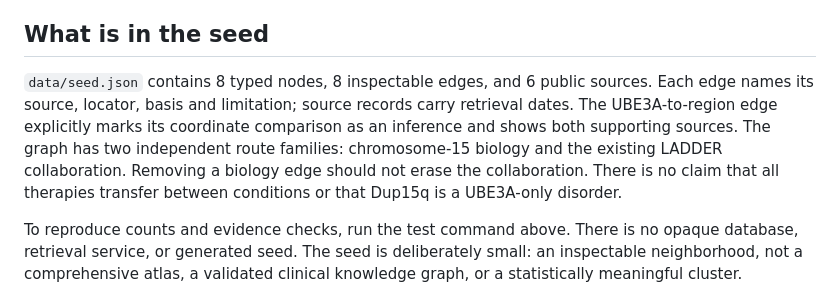
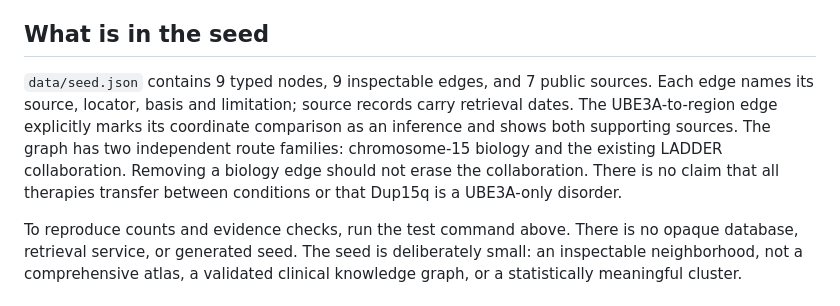
Before and after one commit to Sheru01/Hack-Agent-RarePath-Atlas, a Markdown page: README.md, the part around the change. Drawn GitHub-style.

Commit message:
Correct RarePath seed counts in README

```diff
--- a/README.md
+++ b/README.md
@@ -48,7 +48,7 @@ To extend the seed, add a source record first, then the node, then the edge with
 
 ## What is in the seed
 
-`data/seed.json` contains 8 typed nodes, 8 inspectable edges, and 6 public sources. Each edge names its source, locator, basis and limitation; source records carry retrieval dates. The UBE3A-to-region edge explicitly marks its coordinate comparison as an inference and shows both supporting sources. The graph has two independent route families: chromosome-15 biology and the existing LADDER collaboration. Removing a biology edge should not erase the collaboration. There is no claim that all therapies transfer between conditions or that Dup15q is a UBE3A-only disorder.
+`data/seed.json` contains 9 typed nodes, 9 inspectable edges, and 7 public sources. Each edge names its source, locator, basis and limitation; source records carry retrieval dates. The UBE3A-to-region edge explicitly marks its coordinate comparison as an inference and shows both supporting sources. The graph has two independent route families: chromosome-15 biology and the existing LADDER collaboration. Removing a biology edge should not erase the collaboration. There is no claim that all therapies transfer between conditions or that Dup15q is a UBE3A-only disorder.
 
 To reproduce counts and evidence checks, run the test command above. There is no opaque database, retrieval service, or generated seed. The seed is deliberately small: an inspectable neighborhood, not a comprehensive atlas, a validated clinical knowledge graph, or a statistically meaningful cluster.
 
```
